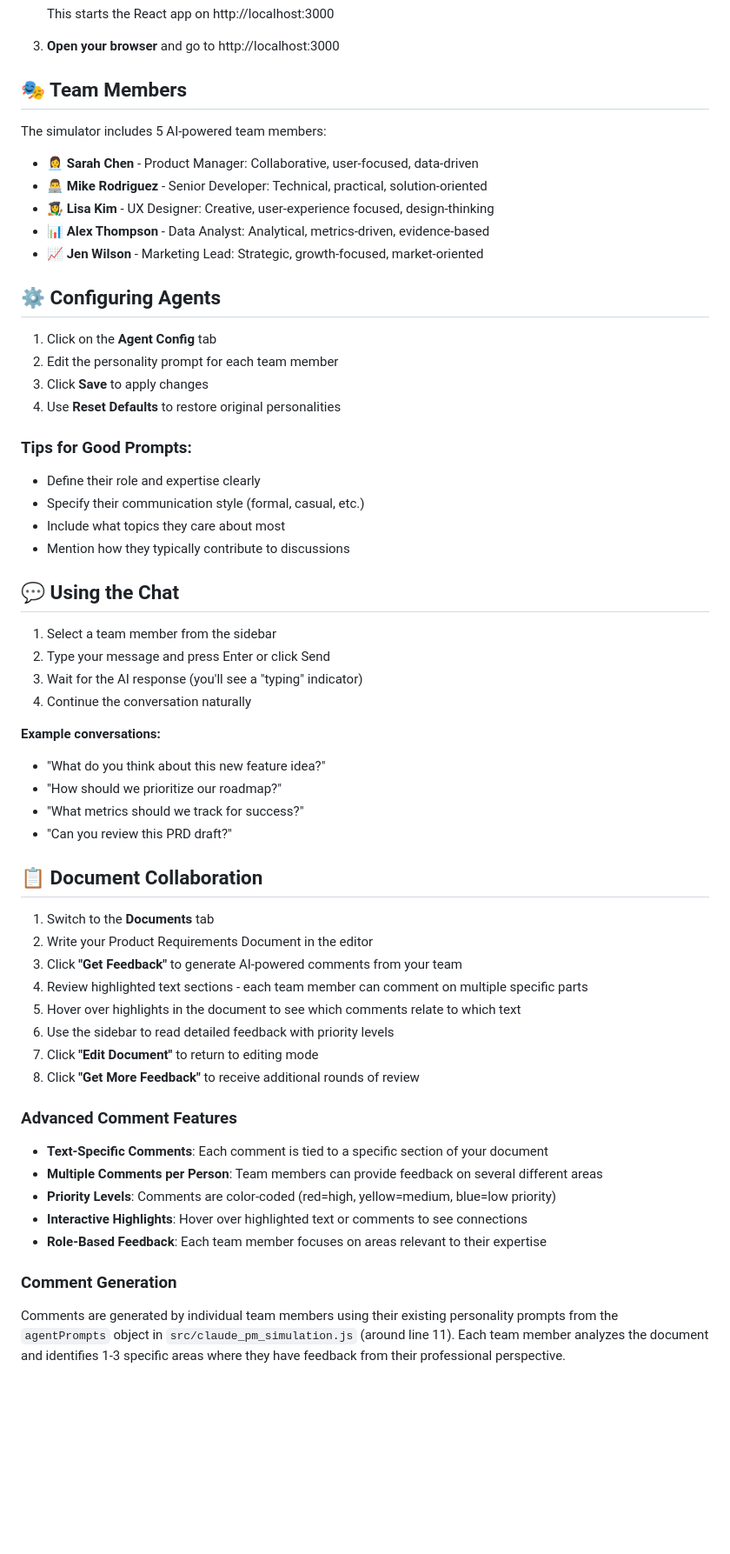
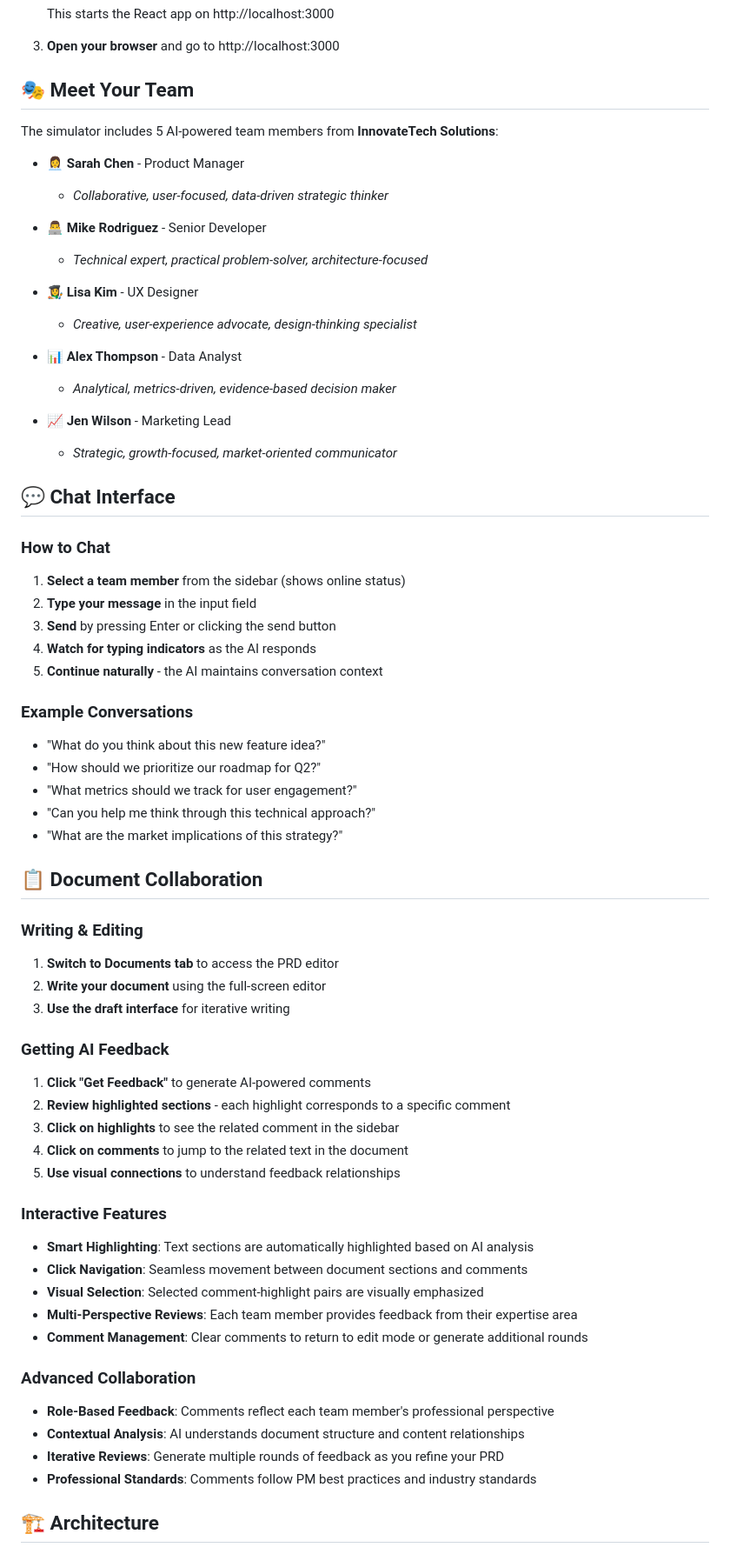
Before and after one commit to myoung162744/pm_simulator, a Markdown page: README.md, the part around one of its changes. Shown at 87% size. Rendered like a GitHub page; blank space fills up the shorter version.

Commit message:
📚 Update README for v2.0 - Comprehensive documentation update reflecting modular architecture, interactive comment highlighting, StudyHal branding, and current feature set

```diff
--- a/README.md
+++ b/README.md
@@ -47,59 +64,67 @@ You need to run both the backend server and frontend:
 
 3. **Open your browser** and go to http://localhost:3000
 
-## 🎭 Team Members
+## 🎭 Meet Your Team
 
-The simulator includes 5 AI-powered team members:
+The simulator includes 5 AI-powered team members from **InnovateTech Solutions**:
 
-- **👩‍💼 Sarah Chen** - Product Manager: Collaborative, user-focused, data-driven
-- **👨‍💻 Mike Rodriguez** - Senior Developer: Technical, practical, solution-oriented
-- **👩‍🎨 Lisa Kim** - UX Designer: Creative, user-experience focused, design-thinking
-- **📊 Alex Thompson** - Data Analyst: Analytical, metrics-driven, evidence-based
-- **📈 Jen Wilson** - Marketing Lead: Strategic, growth-focused, market-oriented
+- **👩‍💼 Sarah Chen** - Product Manager
+  - *Collaborative, user-focused, data-driven strategic thinker*
 
-## ⚙️ Configuring Agents
+- **👨‍💻 Mike Rodriguez** - Senior Developer
+  - *Technical expert, practical problem-solver, architecture-focused*
 
-1. Click on the **Agent Config** tab
-2. Edit the personality prompt for each team member
-3. Click **Save** to apply changes
-4. Use **Reset Defaults** to restore original personalities
+- **👩‍🎨 Lisa Kim** - UX Designer
+  - *Creative, user-experience advocate, design-thinking specialist*
 
-### Tips for Good Prompts:
-- Define their role and expertise clearly
-- Specify their communication style (formal, casual, etc.)
-- Include what topics they care about most
-- Mention how they typically contribute to discussions
+- **📊 Alex Thompson** - Data Analyst
+  - *Analytical, metrics-driven, evidence-based decision maker*
 
-## 💬 Using the Chat
+- **📈 Jen Wilson** - Marketing Lead
+  - *Strategic, growth-focused, market-oriented communicator*
 
-1. Select a team member from the sidebar
-2. Type your message and press Enter or click Send
-3. Wait for the AI response (you'll see a "typing" indicator)
-4. Continue the conversation naturally
+## 💬 Chat Interface
 
-**Example conversations:**
+### How to Chat
+1. **Select a team member** from the sidebar (shows online status)
+2. **Type your message** in the input field
+3. **Send** by pressing Enter or clicking the send button
+4. **Watch for typing indicators** as the AI responds
+5. **Continue naturally** - the AI maintains conversation context
+
+### Example Conversations
 - "What do you think about this new feature idea?"
-- "How should we prioritize our roadmap?"
-- "What metrics should we track for success?"
-- "Can you review this PRD draft?"
+- "How should we prioritize our roadmap for Q2?"
+- "What metrics should we track for user engagement?"
+- "Can you help me think through this technical approach?"
+- "What are the market implications of this strategy?"
 
 ## 📋 Document Collaboration
 
-1. Switch to the **Documents** tab
-2. Write your Product Requirements Document in the editor
-3. Click **"Get Feedback"** to generate AI-powered comments from your team
-4. Review highlighted text sections - each team member can comment on multiple specific parts
-5. Hover over highlights in the document to see which comments relate to which text
-6. Use the sidebar to read detailed feedback with priority levels
-7. Click **"Edit Document"** to return to editing mode
-8. Click **"Get More Feedback"** to receive additional rounds of review
+### Writing & Editing
+1. **Switch to Documents tab** to access the PRD editor
+2. **Write your document** using the full-screen editor
+3. **Use the draft interface** for iterative writing
 
-### Advanced Comment Features
-- **Text-Specific Comments**: Each comment is tied to a specific section of your document
-- **Multiple Comments per Person**: Team members can provide feedback on several different areas
-- **Priority Levels**: Comments are color-coded (red=high, yellow=medium, blue=low priority)
-- **Interactive Highlights**: Hover over highlighted text or comments to see connections
-- **Role-Based Feedback**: Each team member focuses on areas relevant to their expertise
+### Getting AI Feedback
+1. **Click "Get Feedback"** to generate AI-powered comments
+2. **Review highlighted sections** - each highlight corresponds to a specific comment
+3. **Click on highlights** to see the related comment in the sidebar
+4. **Click on comments** to jump to the related text in the document
+5. **Use visual connections** to understand feedback relationships
 
-### Comment Generation
-Comments are generated by individual team members using their existing personality prompts from the `agentPrompts` object in `src/claude_pm_simulation.js` (around line 11). Each team member analyzes the document and identifies 1-3 specific areas where they have feedback from their professional perspective.
+### Interactive Features
+- **Smart Highlighting**: Text sections are automatically highlighted based on AI analysis
+- **Click Navigation**: Seamless movement between document sections and comments
+- **Visual Selection**: Selected comment-highlight pairs are visually emphasized
+- **Multi-Perspective Reviews**: Each team member provides feedback from their expertise area
+- **Comment Management**: Clear comments to return to edit mode or generate additional rounds
+
+### Advanced Collaboration
+- **Role-Based Feedback**: Comments reflect each team member's professional perspective
+- **Contextual Analysis**: AI understands document structure and content relationships
+- **Iterative Reviews**: Generate multiple rounds of feedback as you refine your PRD
+- **Professional Standards**: Comments follow PM best practices and industry standards
+
+## 🏗️ Architecture
+
```
Also changed, not shown: other parts of README.md (+116 -34 lines).
